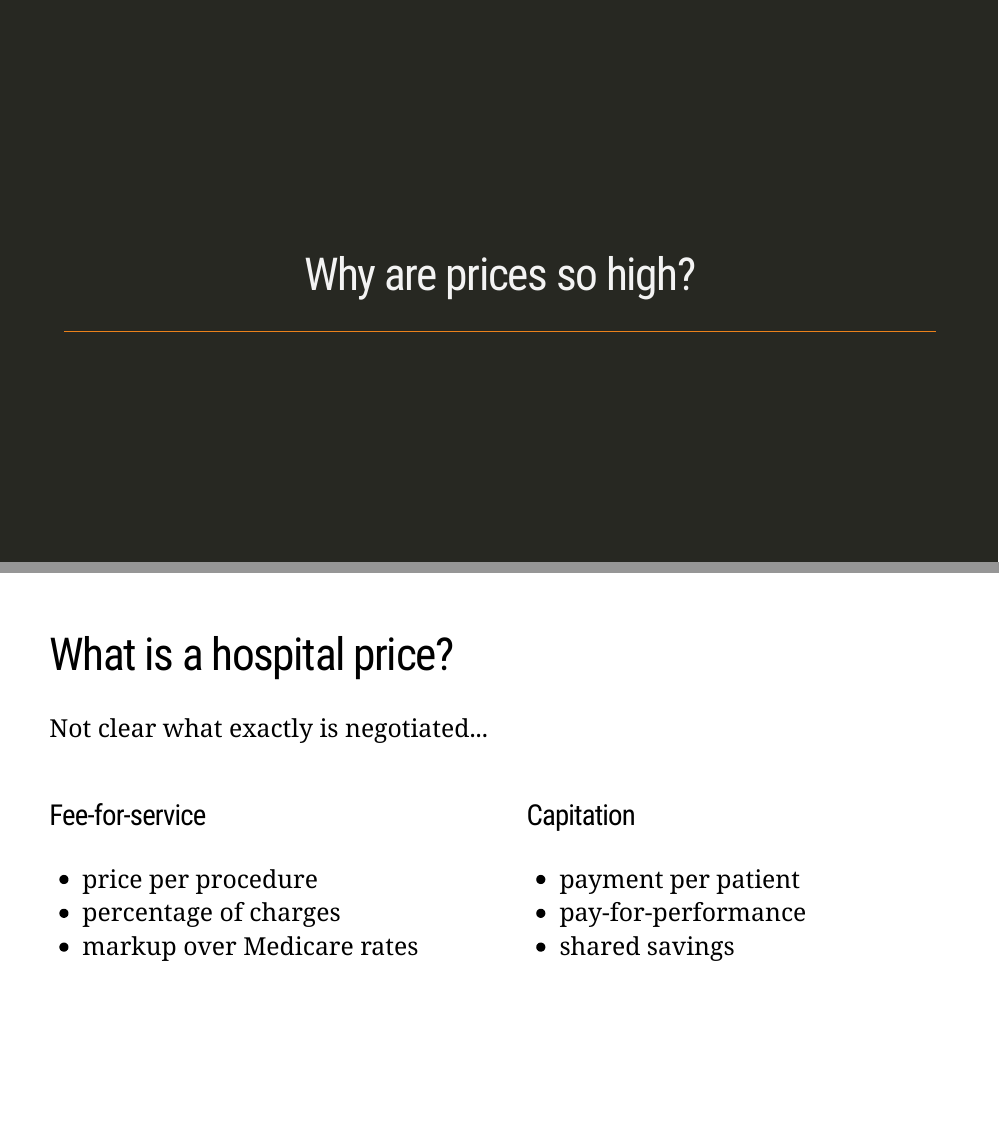
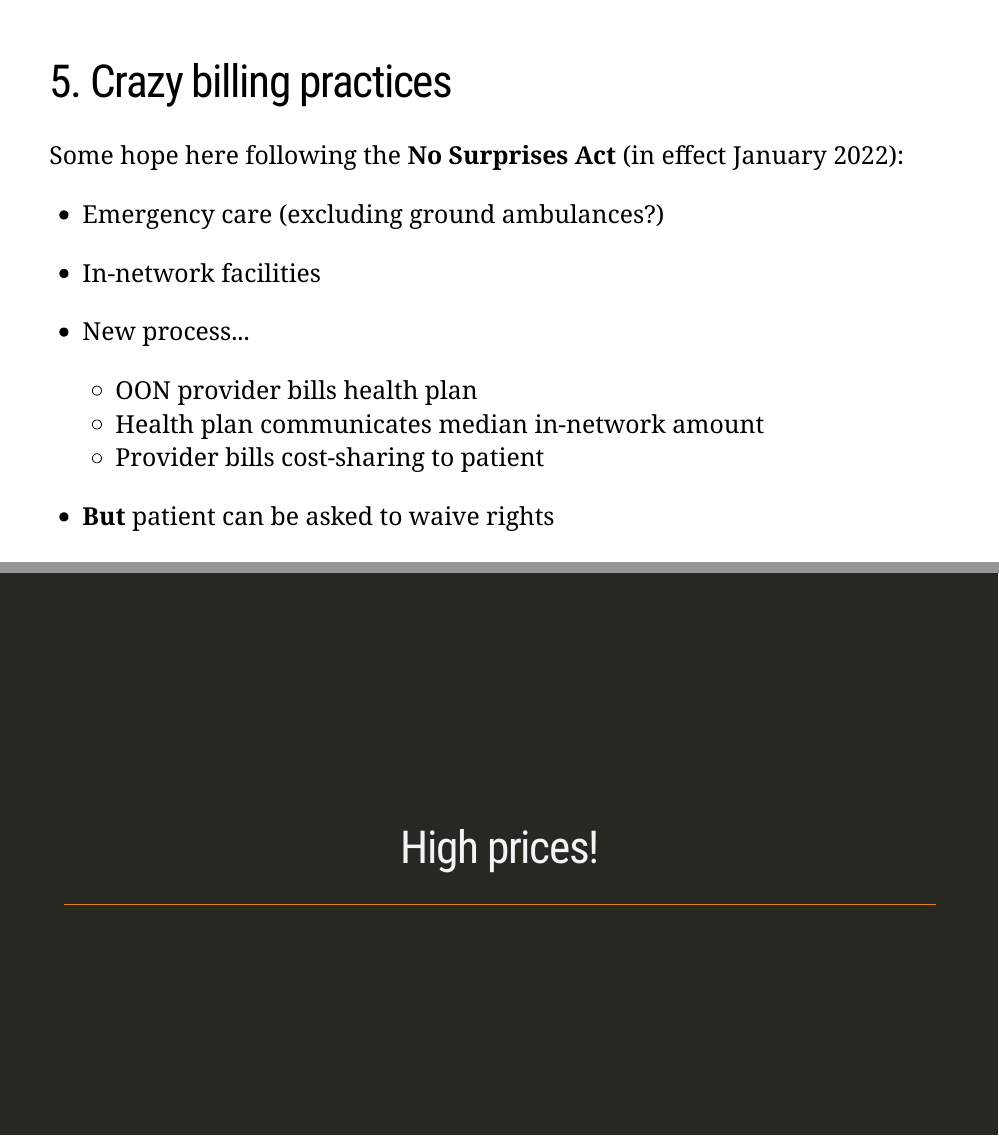
Before and after one commit to imccart/extra-presentations, an R Markdown document (oxford-hospital-pricing.Rmd): pages 29 and 30 of 48 before the commit and pages 29 and 30 of 49 after it, joined at a grey line. The pictures show the slides in the output file oxford-hospital-pricing.html that the author committed with the source; the slides are laid out offline by our stand-in for remark.js, each with all of its steps uncovered, in fonts that may differ from those the slides ask for, and without slide numbers, shadows or browser add-ons; a font, style sheet, LaTeX package, included part or bibliography that could not be used is replaced or left out.

Commit message:
update oxford slides

```diff
--- a/oxford-hospital-pricing.Rmd
+++ b/oxford-hospital-pricing.Rmd
@@ -411,13 +411,28 @@ Price $\neq$ charge $\neq$ cost $\neq$ patient out-of-pocket spending
   ![:scale 65%](images/surprise-ip.png)
 ]
 
+---
+# 5. Crazy billing practices
+
+Some hope here following the **No Surprises Act** (in effect January 2022):
+- Emergency care (excluding ground ambulances?)
+- In-network facilities
+- New process...
+  - OON provider bills health plan
+  - Health plan communicates median in-network amount
+  - Provider bills cost-sharing to patient
+
+
+--
+
+- **But** patient can be asked to waive rights
 
 <!-- New Section -->
 ---
 class: inverse, center, middle
 name: high
 
-# Why are prices so high?
+# High prices!
 
 <html><div style='float:left'></div><hr color='#EB811B' size=1px width=1055px></html>
 
```
Also changed, not shown: oxford-hospital-pricing.html, oxford-hospital-pricing.Rmd (8 more changed lines), 1 other file.
